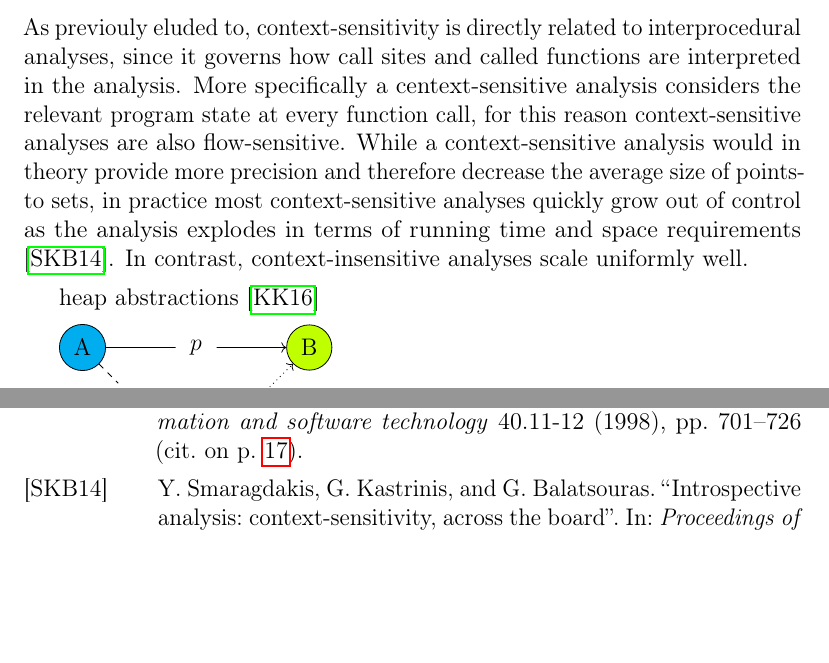
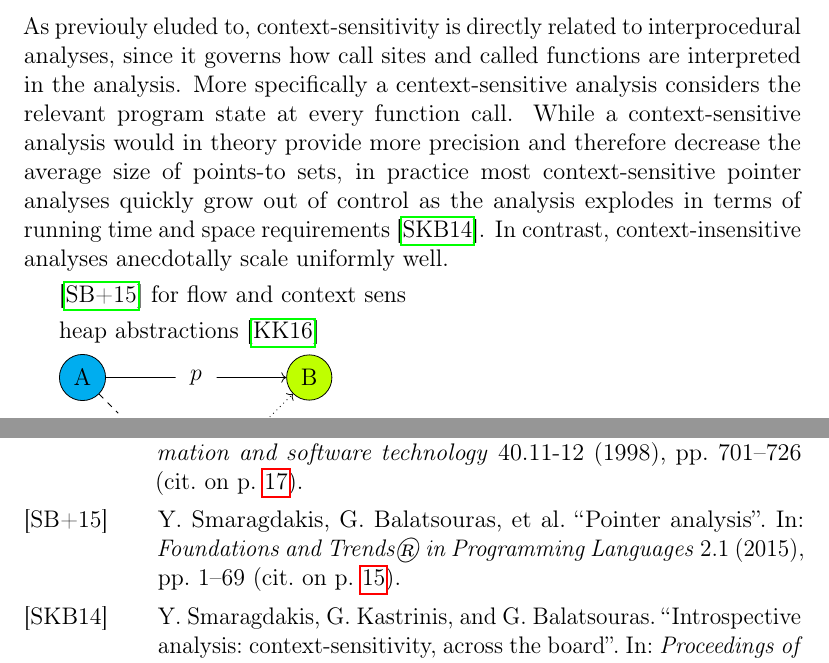
Before and after one commit to lukasboettcher/msc-paper, a LaTeX thesis (main.tex, which reads include/chap1_introduction.tex): two parts of pages 19 and 31 of 32, joined at a grey line, cut so that both start at the same text, the shorter picture padded with empty space. Compiled offline with pdfLaTeX.

Commit message:
fix format and specify context sens

```diff
--- a/include/chap1_introduction.tex
+++ b/include/chap1_introduction.tex
@@ -165,8 +165,10 @@ Although this problem can be slightly alleviated, by only condering program stat
 
 \subsubsection{Context-sensitivity}
 As previouly eluded to, context-sensitivity is directly related to interprocedural analyses, since it governs how call sites and called functions are interpreted in the analysis.
-More specifically a centext-sensitive analysis considers the relevant program state at every function call, for this reason context-sensitive analyses are also flow-sensitive.
-While a context-sensitive analysis would in theory provide more precision and therefore decrease the average size of points-to sets, in practice most context-sensitive analyses quickly grow out of control as the analysis explodes in terms of running time and space requirements \cite{smaragdakis2014introspective}. In contrast, context-insensitive analyses scale uniformly well.
+More specifically a centext-sensitive analysis considers the relevant program state at every function call.
+While a context-sensitive analysis would in theory provide more precision and therefore decrease the average size of points-to sets, in practice most context-sensitive pointer analyses quickly grow out of control as the analysis explodes in terms of running time and space requirements \cite{smaragdakis2014introspective}. In contrast, context-insensitive analyses anecdotally scale uniformly well.
+
+\cite{smaragdakis2015pointer} for flow and context sens
 
 \begin{listing}
     \begin{minted}{c}
```
Also changed, not shown: include/chap1_introduction.tex (14 more changed lines).
